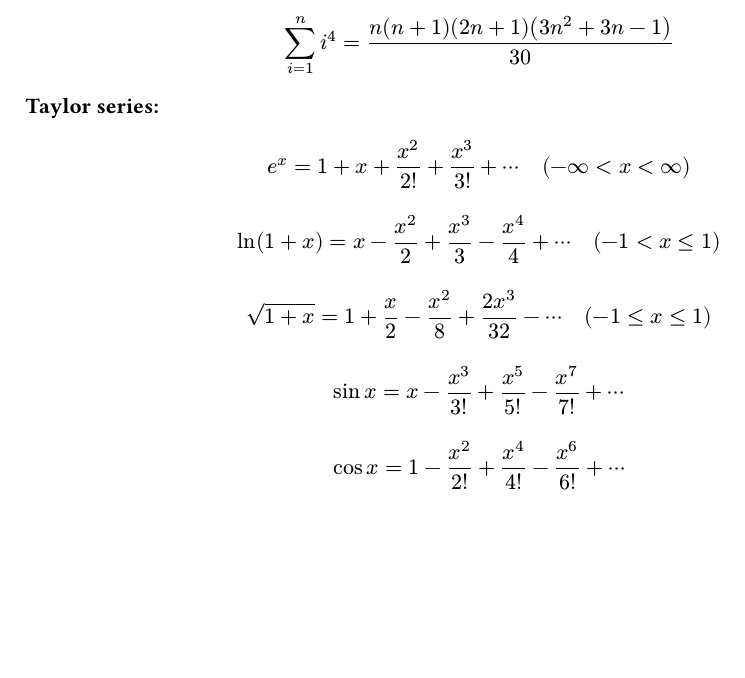
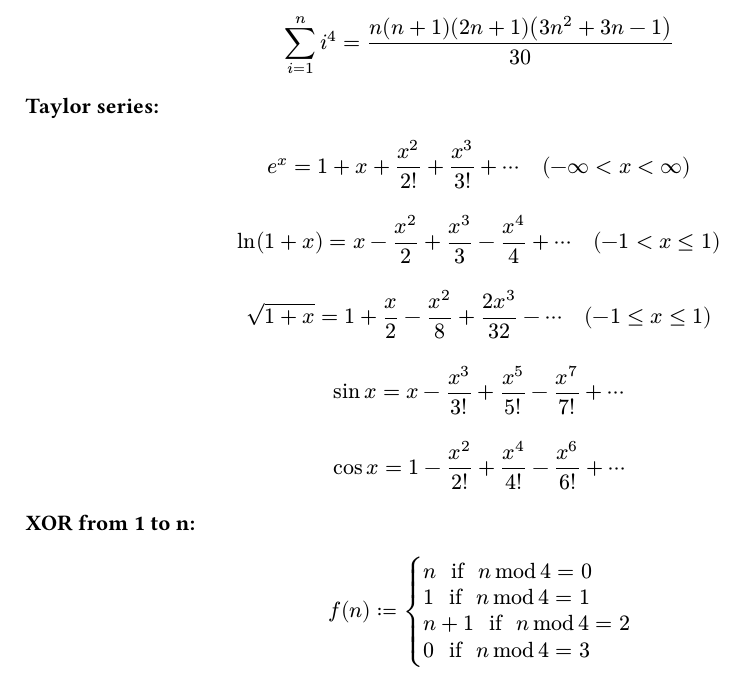
Before and after one commit to ProgramacionCompetitivaUTFSM/Handbook-USM, a Typst document (content/maths/reference/sums-series.typ): part of the page, cut so that both start at the same text, the shorter picture padded with empty space. Compiled offline with Typst 0.15.

Commit message:
XOR 1 to n (#85)

```diff
--- a/content/maths/reference/sums-series.typ
+++ b/content/maths/reference/sums-series.typ
@@ -13,3 +13,11 @@ $ ln(1+x) = x - x^2 / 2 + x^3 / 3 - x^4 / 4 + dots.c quad (-1 < x lt.eq 1) $
 $ sqrt(1+x) = 1 + x / 2 - x^2 / 8 + (2 x^3) / 32 - dots.c quad (-1 lt.eq x lt.eq 1) $
 $ sin x = x - x^3 / (3!) + x^5 / (5!) - x^7 / (7!) + dots.c $
 $ cos x = 1 - x^2 / (2!) + x^4 / (4!) - x^6 / (6!) + dots.c $
+
+*XOR from 1 to n:*
+$ f(n) := cases(
+  n     " if " n mod 4 = 0,
+  1     " if " n mod 4 = 1,
+  n + 1 " if " n mod 4 = 2,
+  0     " if " n mod 4 = 3,
+) $
```
